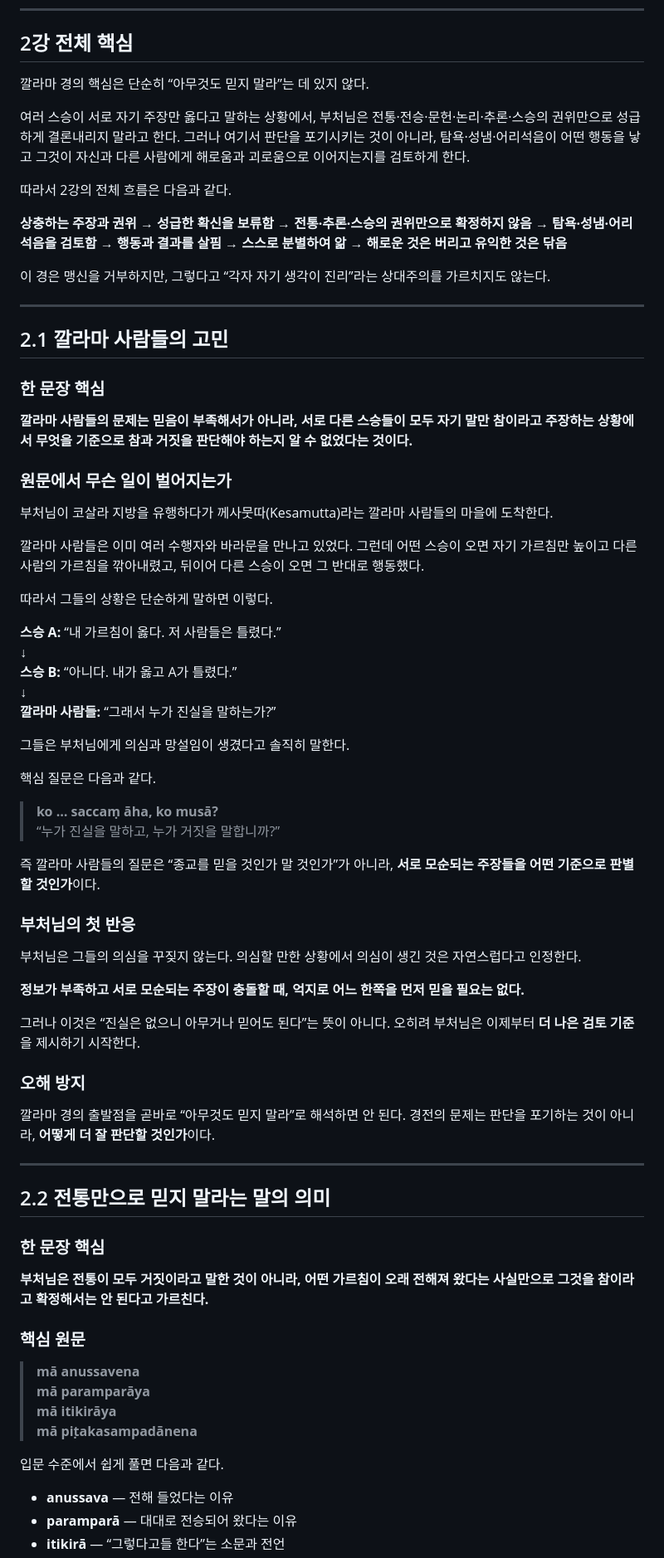
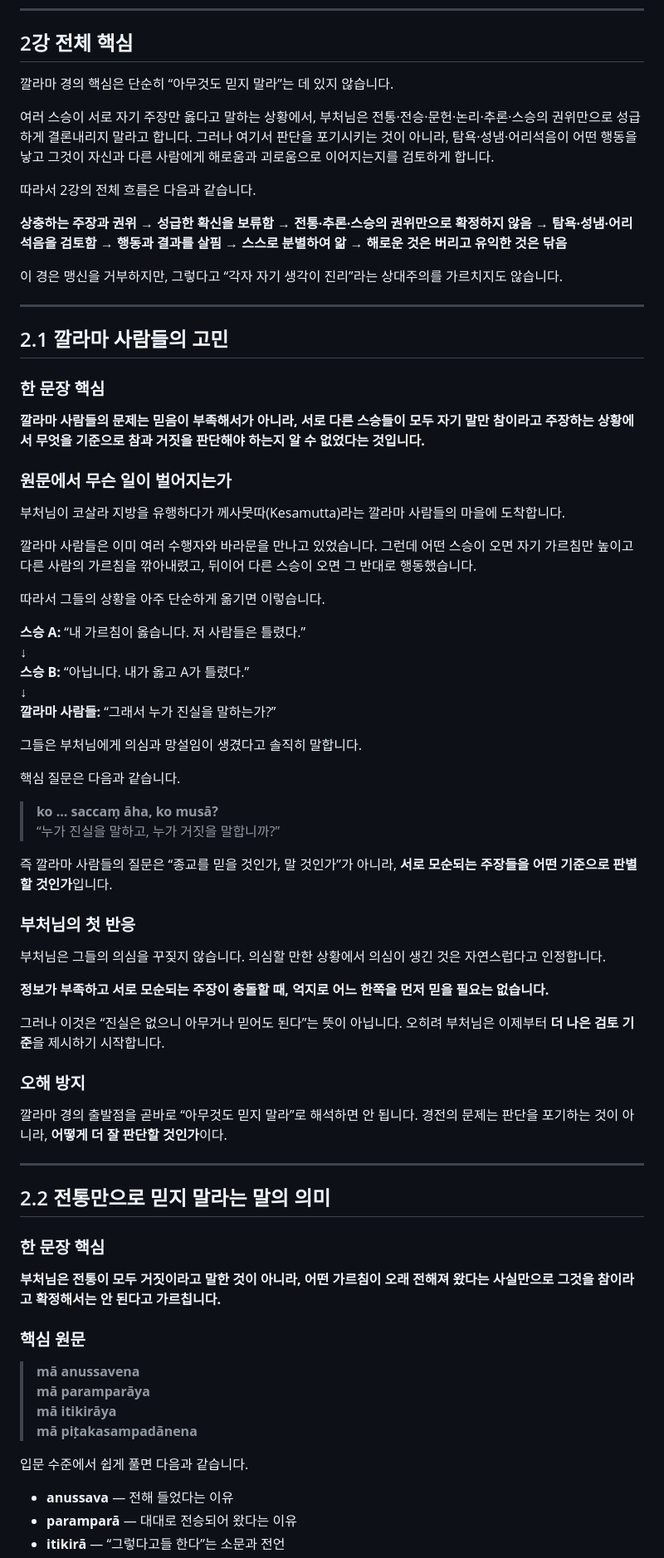
Before and after one commit to disnotons/GPT, a Markdown page: 초기불교_완전입문/2강_무엇을_믿고_무엇을_의심해야_하는가_통합정제본.md, the part around one of its changes. Shown at 83% size. GitHub-like rendering.

```diff
--- a/초기불교_완전입문/2강_무엇을_믿고_무엇을_의심해야_하는가_통합정제본.md
+++ b/초기불교_완전입문/2강_무엇을_믿고_무엇을_의심해야_하는가_통합정제본.md
@@ -6,15 +6,15 @@
 
 ## 2강 전체 핵심
 
-깔라마 경의 핵심은 단순히 “아무것도 믿지 말라”는 데 있지 않다.
+깔라마 경의 핵심은 단순히 “아무것도 믿지 말라”는 데 있지 않습니다.
 
-여러 스승이 서로 자기 주장만 옳다고 말하는 상황에서, 부처님은 전통·전승·문헌·논리·추론·스승의 권위만으로 성급하게 결론내리지 말라고 한다. 그러나 여기서 판단을 포기시키는 것이 아니라, 탐욕·성냄·어리석음이 어떤 행동을 낳고 그것이 자신과 다른 사람에게 해로움과 괴로움으로 이어지는지를 검토하게 한다.
+여러 스승이 서로 자기 주장만 옳다고 말하는 상황에서, 부처님은 전통·전승·문헌·논리·추론·스승의 권위만으로 성급하게 결론내리지 말라고 합니다. 그러나 여기서 판단을 포기시키는 것이 아니라, 탐욕·성냄·어리석음이 어떤 행동을 낳고 그것이 자신과 다른 사람에게 해로움과 괴로움으로 이어지는지를 검토하게 합니다.
 
-따라서 2강의 전체 흐름은 다음과 같다.
+따라서 2강의 전체 흐름은 다음과 같습니다.
 
 **상충하는 주장과 권위** → **성급한 확신을 보류함** → **전통·추론·스승의 권위만으로 확정하지 않음** → **탐욕·성냄·어리석음을 검토함** → **행동과 결과를 살핌** → **스스로 분별하여 앎** → **해로운 것은 버리고 유익한 것은 닦음**
 
-이 경은 맹신을 거부하지만, 그렇다고 “각자 자기 생각이 진리”라는 상대주의를 가르치지도 않는다.
+이 경은 맹신을 거부하지만, 그렇다고 “각자 자기 생각이 진리”라는 상대주의를 가르치지도 않습니다.
 
 ---
 
@@ -22,42 +22,42 @@
 
 ### 한 문장 핵심
 
-**깔라마 사람들의 문제는 믿음이 부족해서가 아니라, 서로 다른 스승들이 모두 자기 말만 참이라고 주장하는 상황에서 무엇을 기준으로 참과 거짓을 판단해야 하는지 알 수 없었다는 것이다.**
+**깔라마 사람들의 문제는 믿음이 부족해서가 아니라, 서로 다른 스승들이 모두 자기 말만 참이라고 주장하는 상황에서 무엇을 기준으로 참과 거짓을 판단해야 하는지 알 수 없었다는 것입니다.**
 
 ### 원문에서 무슨 일이 벌어지는가
 
-부처님이 코살라 지방을 유행하다가 께사뭇따(Kesamutta)라는 깔라마 사람들의 마을에 도착한다.
+부처님이 코살라 지방을 유행하다가 께사뭇따(Kesamutta)라는 깔라마 사람들의 마을에 도착합니다.
 
-깔라마 사람들은 이미 여러 수행자와 바라문을 만나고 있었다. 그런데 어떤 스승이 오면 자기 가르침만 높이고 다른 사람의 가르침을 깎아내렸고, 뒤이어 다른 스승이 오면 그 반대로 행동했다.
+깔라마 사람들은 이미 여러 수행자와 바라문을 만나고 있었습니다. 그런데 어떤 스승이 오면 자기 가르침만 높이고 다른 사람의 가르침을 깎아내렸고, 뒤이어 다른 스승이 오면 그 반대로 행동했습니다.
 
-따라서 그들의 상황은 단순하게 말하면 이렇다.
+따라서 그들의 상황을 아주 단순하게 옮기면 이렇습니다.
 
-**스승 A:** “내 가르침이 옳다. 저 사람들은 틀렸다.”
+**스승 A:** “내 가르침이 옳습니다. 저 사람들은 틀렸다.”
 ↓
-**스승 B:** “아니다. 내가 옳고 A가 틀렸다.”
+**스승 B:** “아닙니다. 내가 옳고 A가 틀렸다.”
 ↓
 **깔라마 사람들:** “그래서 누가 진실을 말하는가?”
 
-그들은 부처님에게 의심과 망설임이 생겼다고 솔직히 말한다.
+그들은 부처님에게 의심과 망설임이 생겼다고 솔직히 말합니다.
 
-핵심 질문은 다음과 같다.
+핵심 질문은 다음과 같습니다.
 
 > **ko … saccaṃ āha, ko musā?**
 > “누가 진실을 말하고, 누가 거짓을 말합니까?”
 
-즉 깔라마 사람들의 질문은 “종교를 믿을 것인가 말 것인가”가 아니라, **서로 모순되는 주장들을 어떤 기준으로 판별할 것인가**이다.
+즉 깔라마 사람들의 질문은 “종교를 믿을 것인가, 말 것인가”가 아니라, **서로 모순되는 주장들을 어떤 기준으로 판별할 것인가**입니다.
 
 ### 부처님의 첫 반응
 
-부처님은 그들의 의심을 꾸짖지 않는다. 의심할 만한 상황에서 의심이 생긴 것은 자연스럽다고 인정한다.
+부처님은 그들의 의심을 꾸짖지 않습니다. 의심할 만한 상황에서 의심이 생긴 것은 자연스럽다고 인정합니다.
 
-**정보가 부족하고 서로 모순되는 주장이 충돌할 때, 억지로 어느 한쪽을 먼저 믿을 필요는 없다.**
+**정보가 부족하고 서로 모순되는 주장이 충돌할 때, 억지로 어느 한쪽을 먼저 믿을 필요는 없습니다.**
 
-그러나 이것은 “진실은 없으니 아무거나 믿어도 된다”는 뜻이 아니다. 오히려 부처님은 이제부터 **더 나은 검토 기준**을 제시하기 시작한다.
+그러나 이것은 “진실은 없으니 아무거나 믿어도 된다”는 뜻이 아닙니다. 오히려 부처님은 이제부터 **더 나은 검토 기준**을 제시하기 시작합니다.
 
 ### 오해 방지
 
-깔라마 경의 출발점을 곧바로 “아무것도 믿지 말라”로 해석하면 안 된다. 경전의 문제는 판단을 포기하는 것이 아니라, **어떻게 더 잘 판단할 것인가**이다.
+깔라마 경의 출발점을 곧바로 “아무것도 믿지 말라”로 해석하면 안 됩니다. 경전의 문제는 판단을 포기하는 것이 아니라, **어떻게 더 잘 판단할 것인가**이다.
 
 ---
 
@@ -65,7 +65,7 @@
 
 ### 한 문장 핵심
 
-**부처님은 전통이 모두 거짓이라고 말한 것이 아니라, 어떤 가르침이 오래 전해져 왔다는 사실만으로 그것을 참이라고 확정해서는 안 된다고 가르친다.**
+**부처님은 전통이 모두 거짓이라고 말한 것이 아니라, 어떤 가르침이 오래 전해져 왔다는 사실만으로 그것을 참이라고 확정해서는 안 된다고 가르칩니다.**
 
 ### 핵심 원문
 
@@ -74,7 +74,7 @@
 > **mā itikirāya**
 > **mā piṭakasampadānena**
 
-입문 수준에서 쉽게 풀면 다음과 같다.
+입문 수준에서 쉽게 풀면 다음과 같습니다.
 
 - **anussava** — 전해 들었다는 이유
 - **paramparā** — 대대로 전승되어 왔다는 이유
```
Also changed, not shown: other parts of 초기불교_완전입문/2강_무엇을_믿고_무엇을_의심해야_하는가_통합정제본.md (+101 -101 lines).
